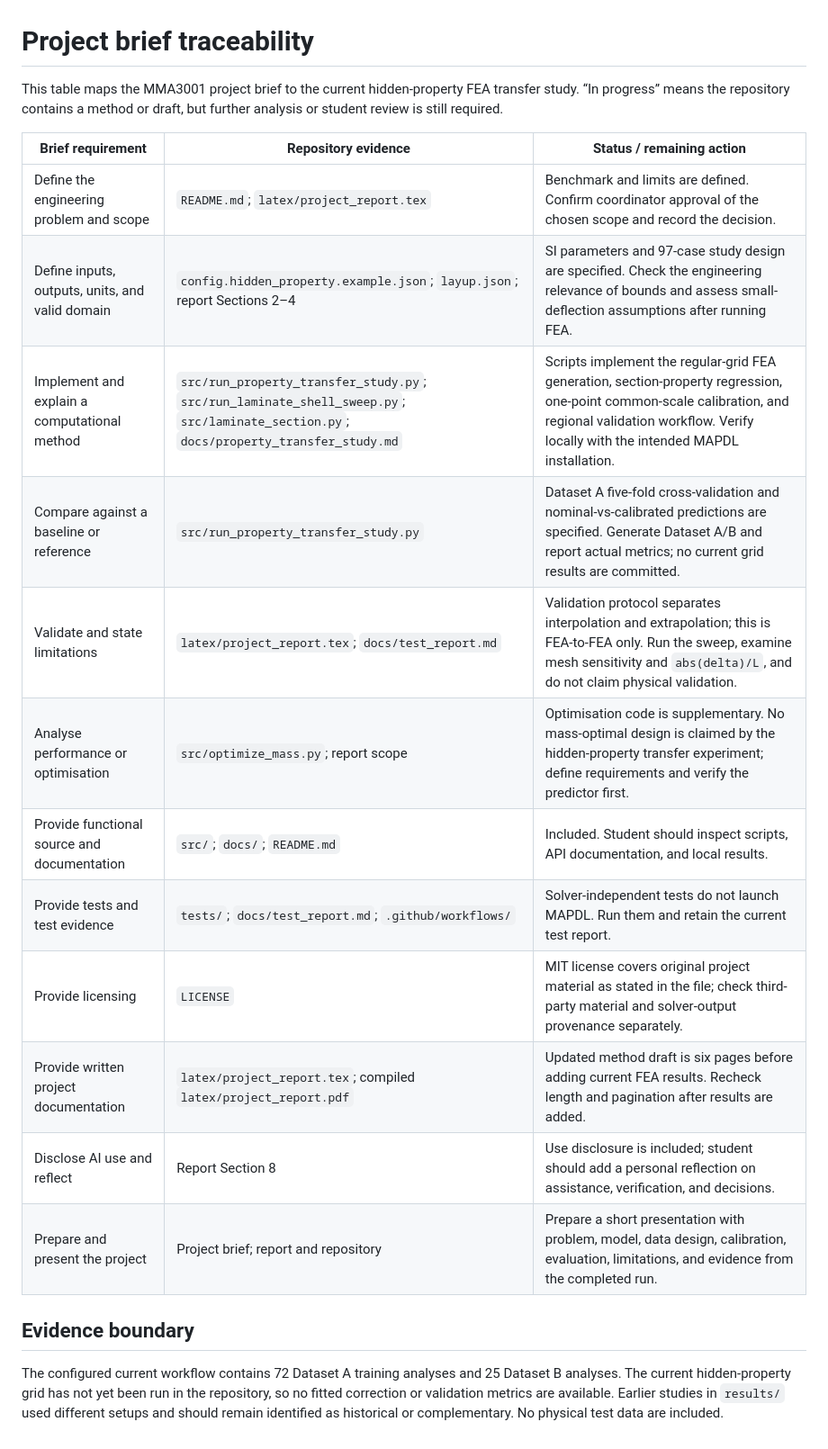
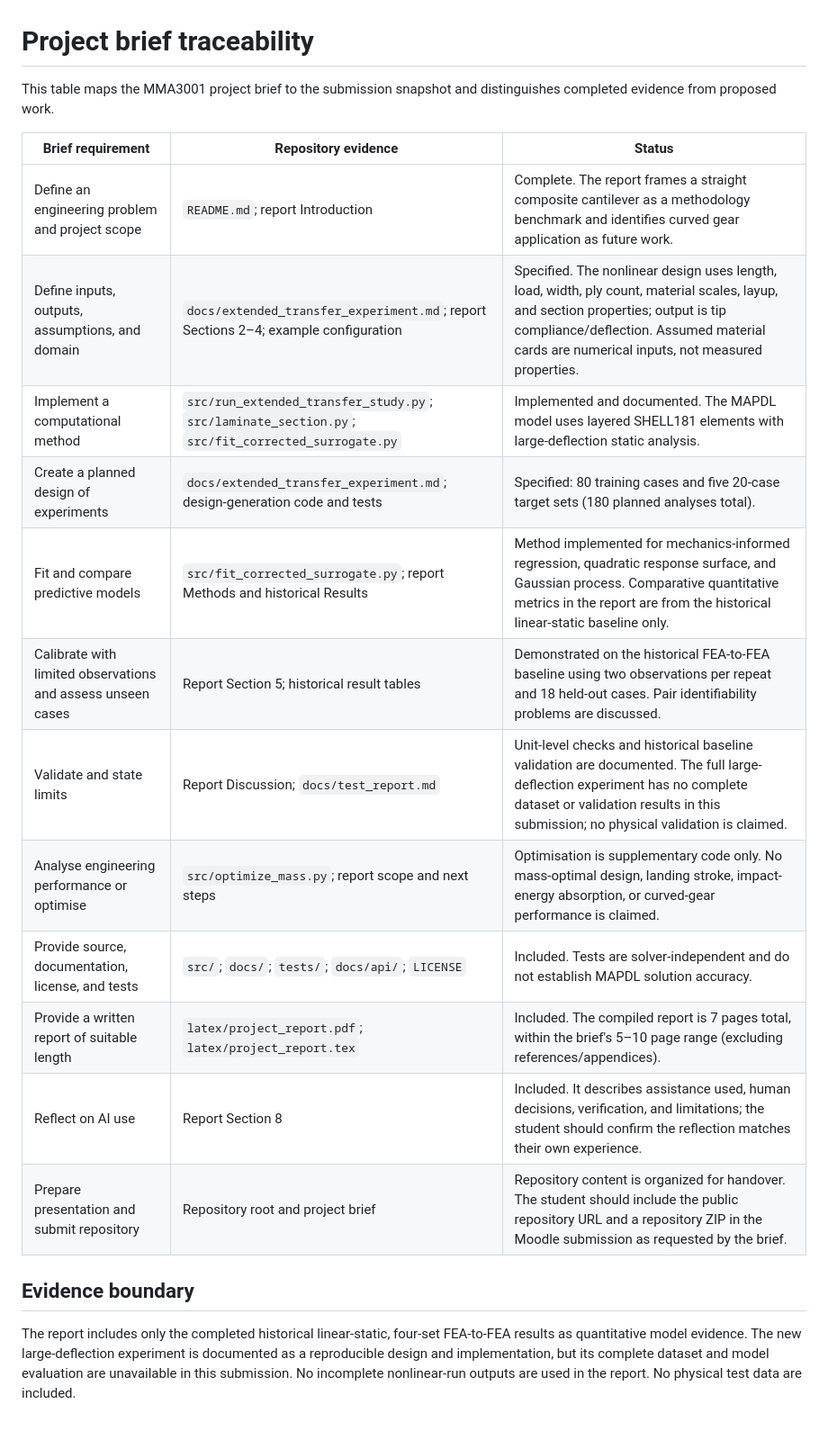
Before and after one commit to JamesMortonUAS/MMA3001_Project, a Markdown page: docs/requirements_traceability.md, the part around the change. Shown at 90% size. Rendered like a GitHub page.

Commit message:
Refresh project brief traceability

```diff
--- a/docs/requirements_traceability.md
+++ b/docs/requirements_traceability.md
@@ -1,22 +1,22 @@
 # Project brief traceability
 
-This table maps the MMA3001 project brief to the current hidden-property FEA transfer study. “In progress” means the repository contains a method or draft, but further analysis or student review is still required.
+This table maps the MMA3001 project brief to the submission snapshot and distinguishes completed evidence from proposed work.
 
-| Brief requirement | Repository evidence | Status / remaining action |
+| Brief requirement | Repository evidence | Status |
 |---|---|---|
-| Define the engineering problem and scope | `README.md`; `latex/project_report.tex` | Benchmark and limits are defined. Confirm coordinator approval of the chosen scope and record the decision. |
-| Define inputs, outputs, units, and valid domain | `config.hidden_property.example.json`; `layup.json`; report Sections 2–4 | SI parameters and 97-case study design are specified. Check the engineering relevance of bounds and assess small-deflection assumptions after running FEA. |
-| Implement and explain a computational method | `src/run_property_transfer_study.py`; `src/run_laminate_shell_sweep.py`; `src/laminate_section.py`; `docs/property_transfer_study.md` | Scripts implement the regular-grid FEA generation, section-property regression, one-point common-scale calibration, and regional validation workflow. Verify locally with the intended MAPDL installation. |
-| Compare against a baseline or reference | `src/run_property_transfer_study.py` | Dataset A five-fold cross-validation and nominal-vs-calibrated predictions are specified. Generate Dataset A/B and report actual metrics; no current grid results are committed. |
-| Validate and state limitations | `latex/project_report.tex`; `docs/test_report.md` | Validation protocol separates interpolation and extrapolation; this is FEA-to-FEA only. Run the sweep, examine mesh sensitivity and `abs(delta)/L`, and do not claim physical validation. |
-| Analyse performance or optimisation | `src/optimize_mass.py`; report scope | Optimisation code is supplementary. No mass-optimal design is claimed by the hidden-property transfer experiment; define requirements and verify the predictor first. |
-| Provide functional source and documentation | `src/`; `docs/`; `README.md` | Included. Student should inspect scripts, API documentation, and local results. |
-| Provide tests and test evidence | `tests/`; `docs/test_report.md`; `.github/workflows/` | Solver-independent tests do not launch MAPDL. Run them and retain the current test report. |
-| Provide licensing | `LICENSE` | MIT license covers original project material as stated in the file; check third-party material and solver-output provenance separately. |
-| Provide written project documentation | `latex/project_report.tex`; compiled `latex/project_report.pdf` | Updated method draft is six pages before adding current FEA results. Recheck length and pagination after results are added. |
-| Disclose AI use and reflect | Report Section 8 | Use disclosure is included; student should add a personal reflection on assistance, verification, and decisions. |
-| Prepare and present the project | Project brief; report and repository | Prepare a short presentation with problem, model, data design, calibration, evaluation, limitations, and evidence from the completed run. |
+| Define an engineering problem and project scope | `README.md`; report Introduction | Complete. The report frames a straight composite cantilever as a methodology benchmark and identifies curved gear application as future work. |
+| Define inputs, outputs, assumptions, and domain | `docs/extended_transfer_experiment.md`; report Sections 2–4; example configuration | Specified. The nonlinear design uses length, load, width, ply count, material scales, layup, and section properties; output is tip compliance/deflection. Assumed material cards are numerical inputs, not measured properties. |
+| Implement a computational method | `src/run_extended_transfer_study.py`; `src/laminate_section.py`; `src/fit_corrected_surrogate.py` | Implemented and documented. The MAPDL model uses layered SHELL181 elements with large-deflection static analysis. |
+| Create a planned design of experiments | `docs/extended_transfer_experiment.md`; design-generation code and tests | Specified: 80 training cases and five 20-case target sets (180 planned analyses total). |
+| Fit and compare predictive models | `src/fit_corrected_surrogate.py`; report Methods and historical Results | Method implemented for mechanics-informed regression, quadratic response surface, and Gaussian process. Comparative quantitative metrics in the report are from the historical linear-static baseline only. |
+| Calibrate with limited observations and assess unseen cases | Report Section 5; historical result tables | Demonstrated on the historical FEA-to-FEA baseline using two observations per repeat and 18 held-out cases. Pair identifiability problems are discussed. |
+| Validate and state limits | Report Discussion; `docs/test_report.md` | Unit-level checks and historical baseline validation are documented. The full large-deflection experiment has no complete dataset or validation results in this submission; no physical validation is claimed. |
+| Analyse engineering performance or optimise | `src/optimize_mass.py`; report scope and next steps | Optimisation is supplementary code only. No mass-optimal design, landing stroke, impact-energy absorption, or curved-gear performance is claimed. |
+| Provide source, documentation, license, and tests | `src/`; `docs/`; `tests/`; `docs/api/`; `LICENSE` | Included. Tests are solver-independent and do not establish MAPDL solution accuracy. |
+| Provide a written report of suitable length | `latex/project_report.pdf`; `latex/project_report.tex` | Included. The compiled report is 7 pages total, within the brief's 5–10 page range (excluding references/appendices). |
+| Reflect on AI use | Report Section 8 | Included. It describes assistance used, human decisions, verification, and limitations; the student should confirm the reflection matches their own experience. |
+| Prepare presentation and submit repository | Repository root and project brief | Repository content is organized for handover. The student should include the public repository URL and a repository ZIP in the Moodle submission as requested by the brief. |
 
 ## Evidence boundary
 
-The configured current workflow contains 72 Dataset A training analyses and 25 Dataset B analyses. The current hidden-property grid has not yet been run in the repository, so no fitted correction or validation metrics are available. Earlier studies in `results/` used different setups and should remain identified as historical or complementary. No physical test data are included.
+The report includes only the completed historical linear-static, four-set FEA-to-FEA results as quantitative model evidence. The new large-deflection experiment is documented as a reproducible design and implementation, but its complete dataset and model evaluation are unavailable in this submission. No incomplete nonlinear-run outputs are used in the report. No physical test data are included.
```
